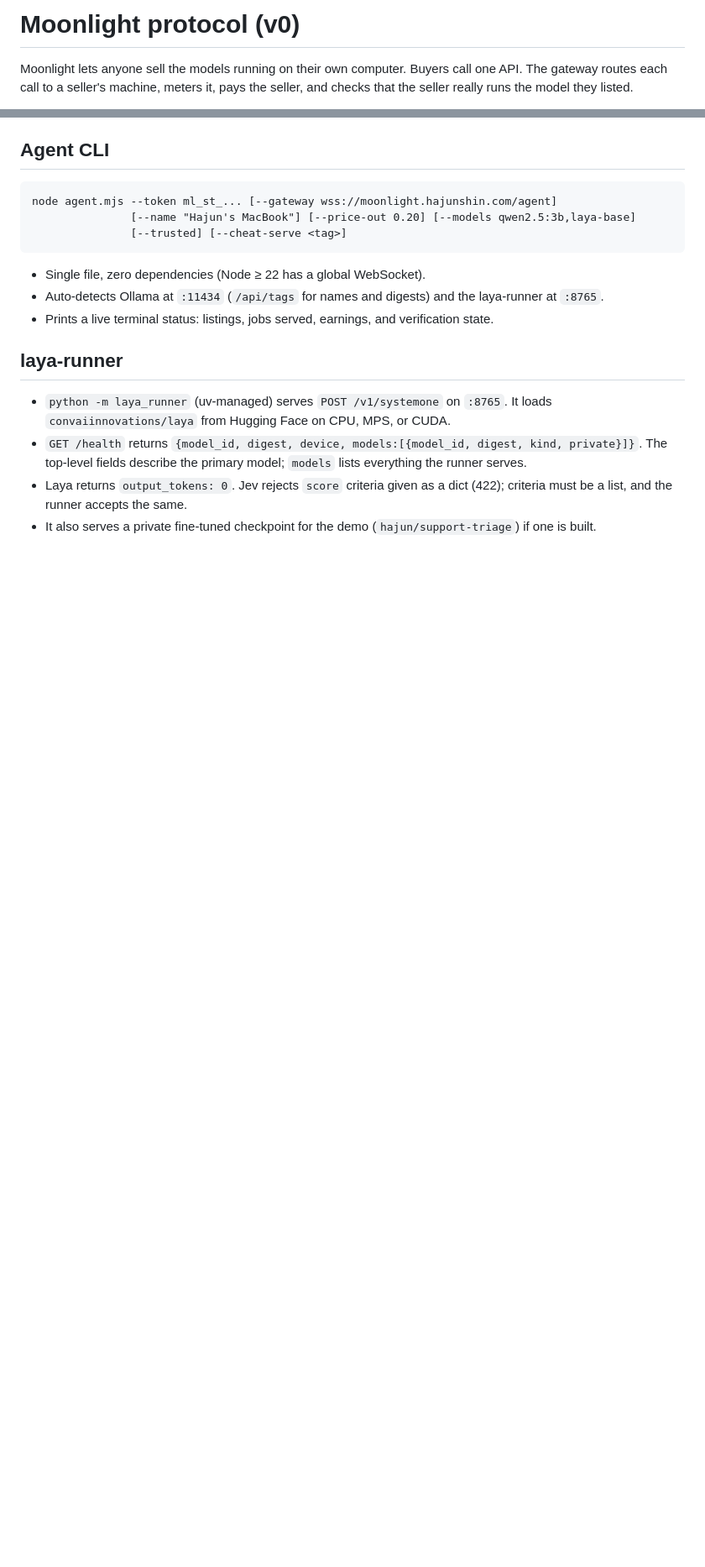
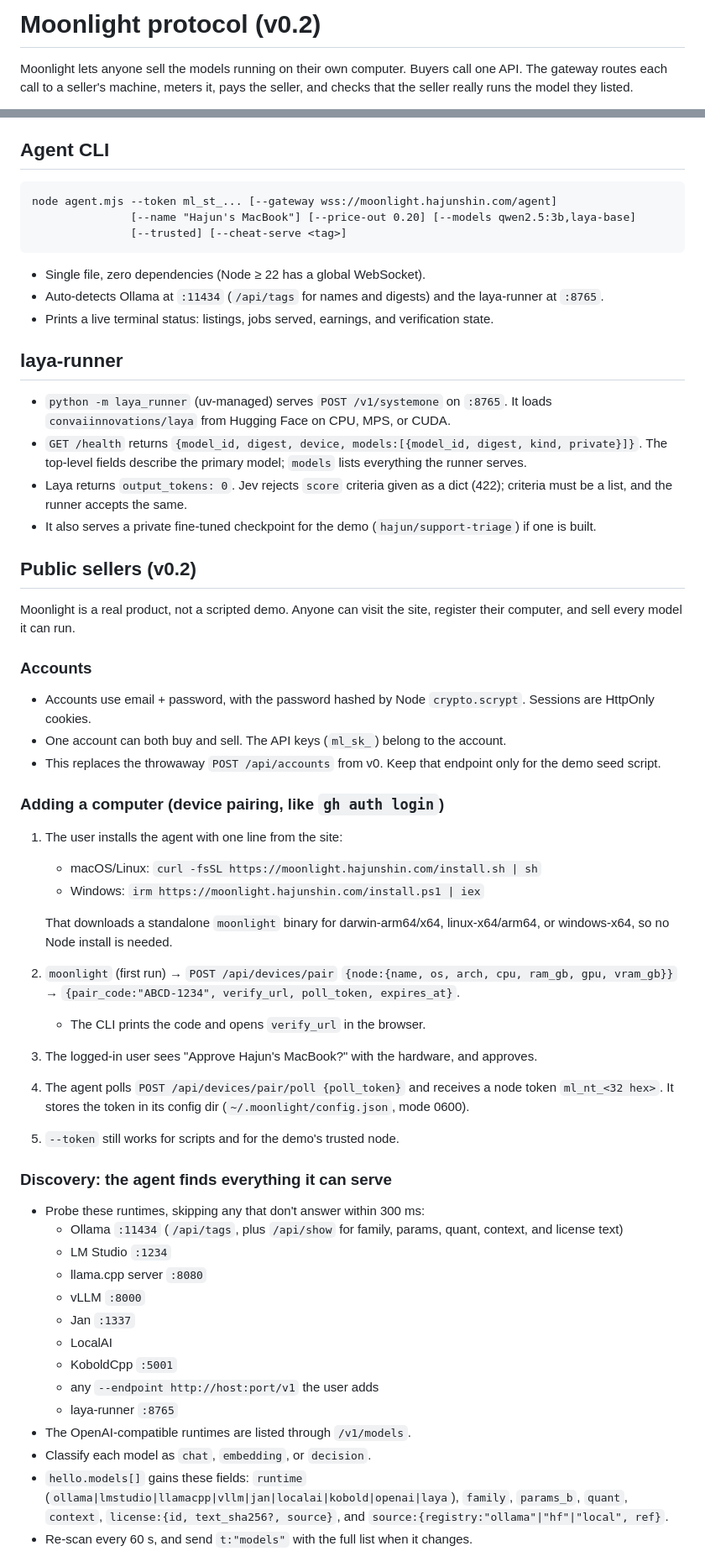
Before and after one commit to shinhajun/moonlight, a Markdown page: PROTOCOL.md, 2 parts joined by grey strips. Shown at 84% size. Rendered like a GitHub page; blank space fills up the shorter version.

Commit message:
Protocol v0.2: public sellers, pairing, discovery, listing policy, peer verification, embeddings
Co-Authored-By: Claude Opus 5.5 <noreply@anthropic.com>

```diff
--- a/PROTOCOL.md
+++ b/PROTOCOL.md
@@ -1,4 +1,4 @@
-# Moonlight protocol (v0)
+# Moonlight protocol (v0.2)
 
 Moonlight lets anyone sell the models running on their own computer. Buyers call one API. The gateway routes each call to a seller's machine, meters it, pays the seller, and checks that the seller really runs the model they listed.
 
@@ -158,3 +161,41 @@ node agent.mjs --token ml_st_... [--gateway wss://moonlight.hajunshin.com/agent]
 - `GET /health` returns `{model_id, digest, device, models:[{model_id, digest, kind, private}]}`. The top-level fields describe the primary model; `models` lists everything the runner serves.
 - Laya returns `output_tokens: 0`. Jev rejects `score` criteria given as a dict (422); criteria must be a list, and the runner accepts the same.
 - It also serves a private fine-tuned checkpoint for the demo (`hajun/support-triage`) if one is built.
+
+## Public sellers (v0.2)
+
+Moonlight is a real product, not a scripted demo. Anyone can visit the site, register their computer, and sell every model it can run.
+
+### Accounts
+- Accounts use email + password, with the password hashed by Node `crypto.scrypt`. Sessions are HttpOnly cookies.
+- One account can both buy and sell. The API keys (`ml_sk_`) belong to the account.
+- This replaces the throwaway `POST /api/accounts` from v0. Keep that endpoint only for the demo seed script.
+
+### Adding a computer (device pairing, like `gh auth login`)
+1. The user installs the agent with one line from the site:
+   - macOS/Linux: `curl -fsSL https://moonlight.hajunshin.com/install.sh | sh`
+   - Windows: `irm https://moonlight.hajunshin.com/install.ps1 | iex`
+
+   That downloads a standalone `moonlight` binary for darwin-arm64/x64, linux-x64/arm64, or windows-x64, so no Node install is needed.
+2. `moonlight` (first run) → `POST /api/devices/pair` `{node:{name, os, arch, cpu, ram_gb, gpu, vram_gb}}` → `{pair_code:"ABCD-1234", verify_url, poll_token, expires_at}`.
+   - The CLI prints the code and opens `verify_url` in the browser.
+3. The logged-in user sees "Approve Hajun's MacBook?" with the hardware, and approves.
+4. The agent polls `POST /api/devices/pair/poll {poll_token}` and receives a node token `ml_nt_<32 hex>`. It stores the token in its config dir (`~/.moonlight/config.json`, mode 0600).
+5. `--token` still works for scripts and for the demo's trusted node.
+
+### Discovery: the agent finds everything it can serve
+- Probe these runtimes, skipping any that don't answer within 300 ms:
+  - Ollama `:11434` (`/api/tags`, plus `/api/show` for family, params, quant, context, and license text)
+  - LM Studio `:1234`
+  - llama.cpp server `:8080`
+  - vLLM `:8000`
+  - Jan `:1337`
+  - LocalAI
+  - KoboldCpp `:5001`
+  - any `--endpoint http://host:port/v1` the user adds
+  - laya-runner `:8765`
+- The OpenAI-compatible runtimes are listed through `/v1/models`.
+- Classify each model as `chat`, `embedding`, or `decision`.
+- `hello.models[]` gains these fields: `runtime` (`ollama|lmstudio|llamacpp|vllm|jan|localai|kobold|openai|laya`), `family`, `params_b`, `quant`, `context`, `license:{id, text_sha256?, source}`, and `source:{registry:"ollama"|"hf"|"local", ref}`.
+- Re-scan every 60 s, and send `t:"models"` with the full list when it changes.
+
```
Also changed, not shown: other parts of PROTOCOL.md (+32 -4 lines).
